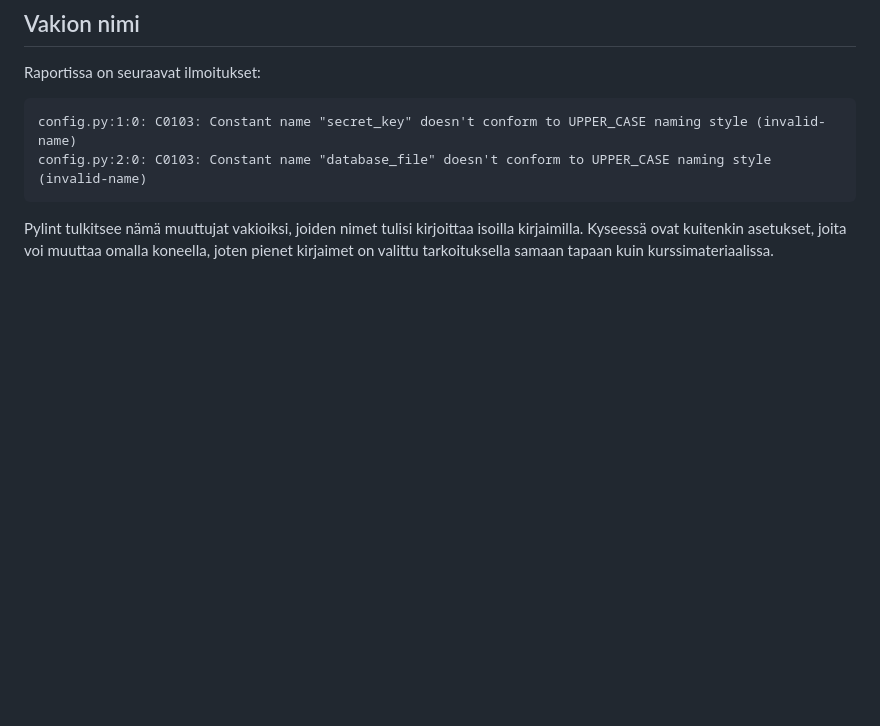
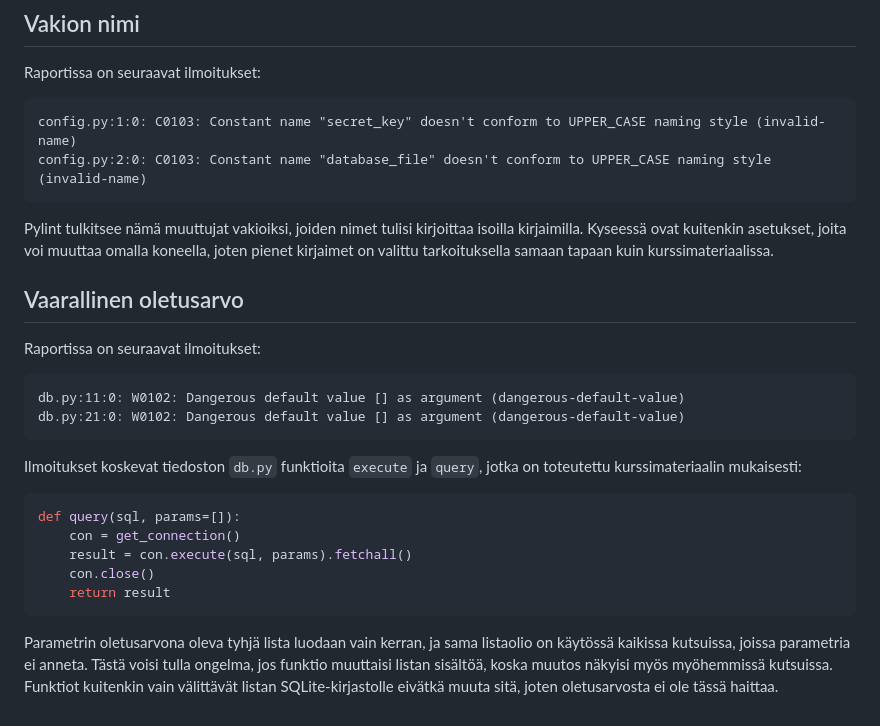
Before and after one commit to gromoglasss/date-ideas-in-helsinki, a Markdown page: pylint-report.md, the part around one of its changes. Drawn GitHub-style; blank space fills up the shorter version.

````diff
--- a/pylint-report.md
+++ b/pylint-report.md
@@ -82,3 +94,29 @@ config.py:2:0: C0103: Constant name "database_file" doesn't conform to UPPER_CAS
 Pylint tulkitsee nämä muuttujat vakioiksi, joiden nimet tulisi kirjoittaa isoilla kirjaimilla.
 Kyseessä ovat kuitenkin asetukset, joita voi muuttaa omalla koneella, joten
 pienet kirjaimet on valittu tarkoituksella samaan tapaan kuin kurssimateriaalissa.
+
+## Vaarallinen oletusarvo
+
+Raportissa on seuraavat ilmoitukset:
+
+```
+db.py:11:0: W0102: Dangerous default value [] as argument (dangerous-default-value)
+db.py:21:0: W0102: Dangerous default value [] as argument (dangerous-default-value)
+```
+
+Ilmoitukset koskevat tiedoston `db.py` funktioita `execute` ja `query`, jotka on toteutettu
+kurssimateriaalin mukaisesti:
+
+```python
+def query(sql, params=[]):
+    con = get_connection()
+    result = con.execute(sql, params).fetchall()
+    con.close()
+    return result
+```
+
+Parametrin oletusarvona oleva tyhjä lista luodaan vain kerran, ja sama listaolio on
+käytössä kaikissa kutsuissa, joissa parametria ei anneta. Tästä voisi tulla ongelma,
+jos funktio muuttaisi listan sisältöä, koska muutos näkyisi myös myöhemmissä kutsuissa.
+Funktiot kuitenkin vain välittävät listan SQLite-kirjastolle eivätkä muuta sitä,
+joten oletusarvosta ei ole tässä haittaa.
````
Also changed, not shown: other parts of pylint-report.md (+47 -35 lines), README.md (+13 -8 lines).
